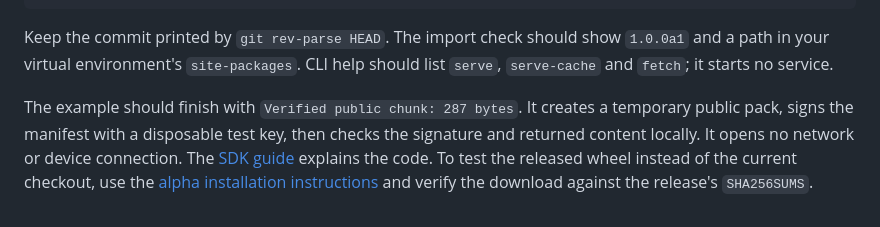
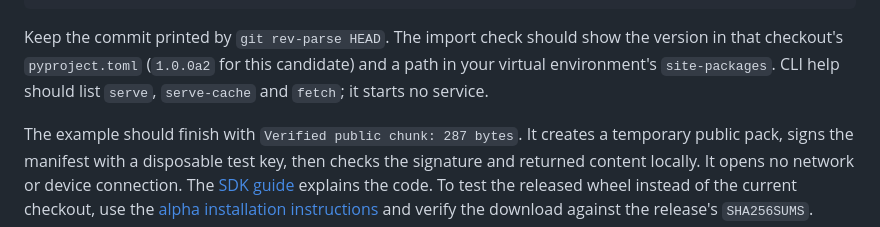
Before and after one commit to l33tdawg/meshticulum, a Markdown page: docs/TESTER_GUIDE.md, the part around the change. Drawn GitHub-style.

Commit message:
Match tester checkout instructions to the candidate version

````diff
--- a/docs/TESTER_GUIDE.md
+++ b/docs/TESTER_GUIDE.md
@@ -29,7 +29,8 @@ python examples/offline_resource_demo.py
 ```
 
 Keep the commit printed by `git rev-parse HEAD`. The import check should show
-`1.0.0a1` and a path in your virtual environment's `site-packages`. CLI help
+the version in that checkout's `pyproject.toml` (`1.0.0a2` for this candidate)
+and a path in your virtual environment's `site-packages`. CLI help
 should list `serve`, `serve-cache` and `fetch`; it starts no service.
 
 The example should finish with `Verified public chunk: 287 bytes`. It creates
````
